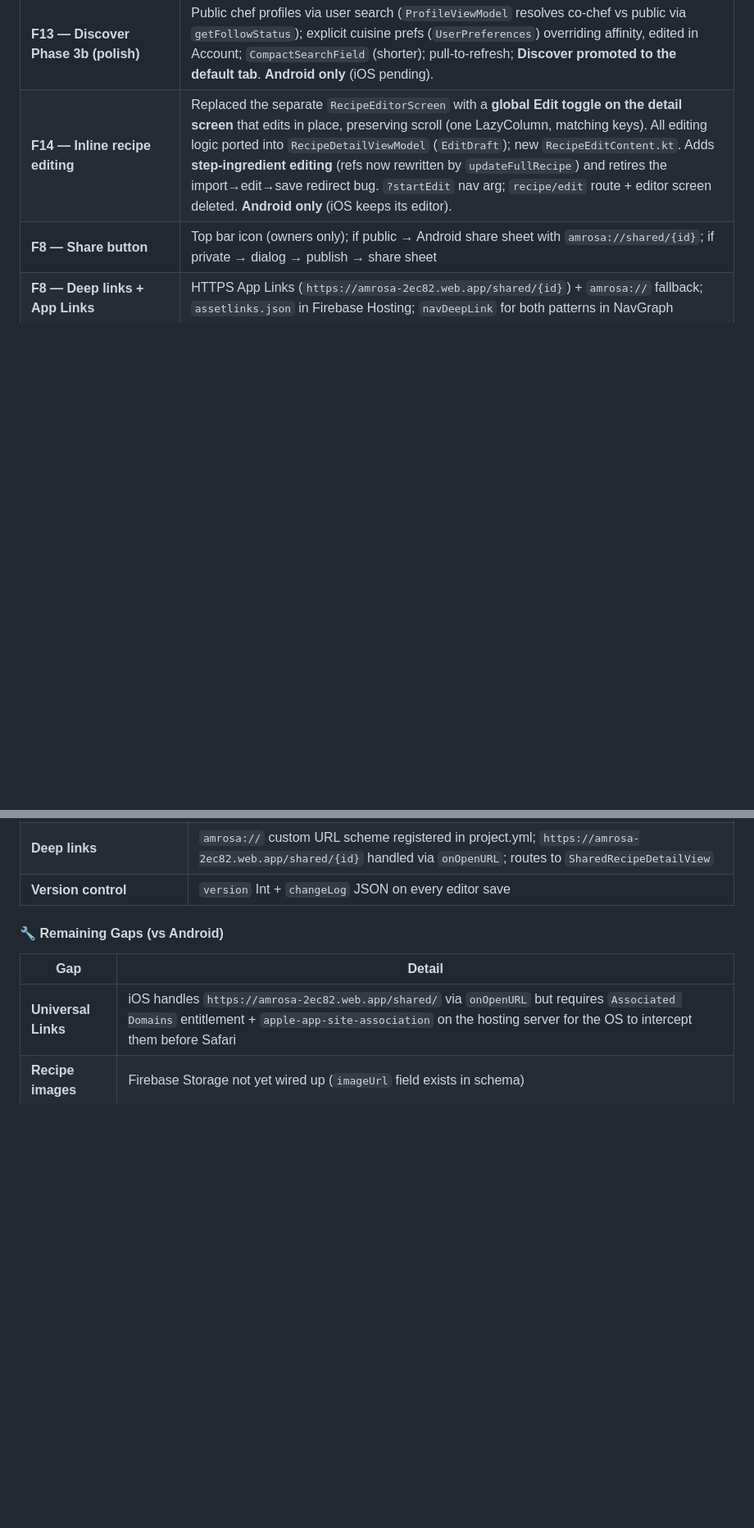
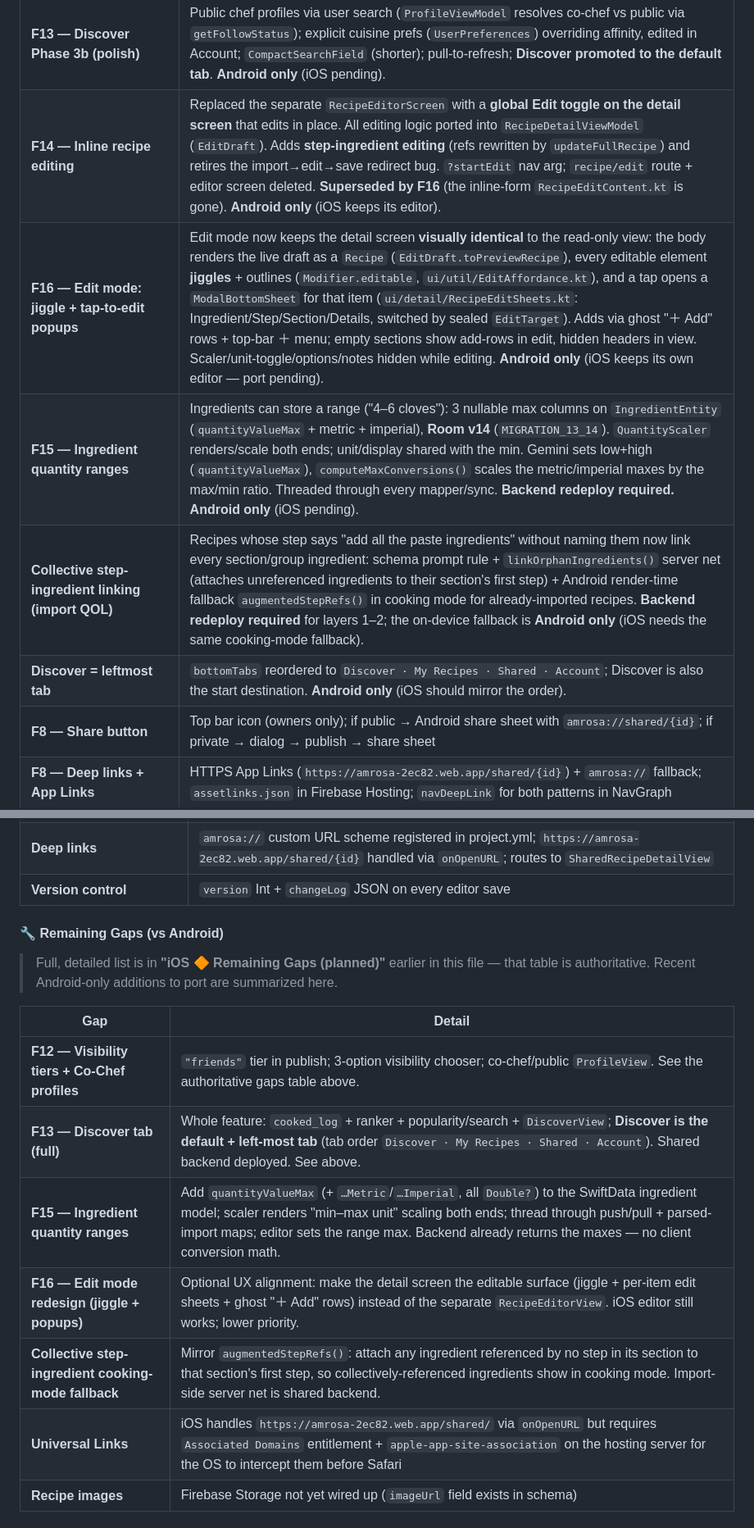
Before and after one commit to tanaynigam/Amrosa, a Markdown page: CLAUDE.md, 2 parts joined by grey strips. Shown at 82% size. GitHub-like rendering; blank space fills up the shorter version.

Commit message:
Update CLAUDE.md hand-off: F15/F16, collective step-refs, Discover order
Bring the iOS hand-off contract current with recent Android-only work so
the iOS session can mirror it:
- Done table: corrected F14 (superseded), added F16 (jiggle/popup edit),
  F15 (quantity ranges, Room v14), collective step-ingredient linking,
  and Discover-leftmost.
- iOS "Remaining Gaps" tables: added F15 (3 SwiftData max fields + range
  scaler, no client conversion math), F16 (optional editor UX alignment),
  collective step-ref cooking-mode fallback, and Discover tab order.

Co-Authored-By: Claude Opus 4.8 <noreply@anthropic.com>

```diff
--- a/CLAUDE.md
+++ b/CLAUDE.md
@@ -1288,7 +1288,11 @@ CookingModeScreen  (pushed from RecipeDetailScreen)
 | **F13 — Discover Phase 2 (popularity)** | `saveCount`/`likeCount` on `shared_recipes` via 4 Admin-SDK Cloud Functions (received-save & like triggers); likes (`setLiked`/`likeStateFlow`) with ❤ on the review screen + read-only counts on the owner's detail; popularity term in the ranker + a "Popular" shelf (recent ∪ popular). **Android only** (iOS pending). Needs index `shared_recipes (visibility, saveCount desc)`. |
 | **F13 — Discover Phase 3a (search)** | Cross-scope search bar (own>friends>public, deduped): own/friends client-side `contains`; public via `searchTokens` array on `shared_recipes` + `searchPublicRecipes` (array-contains + client refine), debounced. Backfill script for existing mirrors. **Android only** (iOS pending). Needs index `shared_recipes (visibility, searchTokens)`. |
 | **F13 — Discover Phase 3b (polish)** | Public chef profiles via user search (`ProfileViewModel` resolves co-chef vs public via `getFollowStatus`); explicit cuisine prefs (`UserPreferences`) overriding affinity, edited in Account; `CompactSearchField` (shorter); pull-to-refresh; **Discover promoted to the default tab**. **Android only** (iOS pending). |
-| **F14 — Inline recipe editing** | Replaced the separate `RecipeEditorScreen` with a **global Edit toggle on the detail screen** that edits in place, preserving scroll (one LazyColumn, matching keys). All editing logic ported into `RecipeDetailViewModel` (`EditDraft`); new `RecipeEditContent.kt`. Adds **step-ingredient editing** (refs now rewritten by `updateFullRecipe`) and retires the import→edit→save redirect bug. `?startEdit` nav arg; `recipe/edit` route + editor screen deleted. **Android only** (iOS keeps its editor). |
+| **F14 — Inline recipe editing** | Replaced the separate `RecipeEditorScreen` with a **global Edit toggle on the detail screen** that edits in place. All editing logic ported into `RecipeDetailViewModel` (`EditDraft`). Adds **step-ingredient editing** (refs rewritten by `updateFullRecipe`) and retires the import→edit→save redirect bug. `?startEdit` nav arg; `recipe/edit` route + editor screen deleted. **Superseded by F16** (the inline-form `RecipeEditContent.kt` is gone). **Android only** (iOS keeps its editor). |
+| **F16 — Edit mode: jiggle + tap-to-edit popups** | Edit mode now keeps the detail screen **visually identical** to the read-only view: the body renders the live draft as a `Recipe` (`EditDraft.toPreviewRecipe`), every editable element **jiggles** + outlines (`Modifier.editable`, `ui/util/EditAffordance.kt`), and a tap opens a `ModalBottomSheet` for that item (`ui/detail/RecipeEditSheets.kt`: Ingredient/Step/Section/Details, switched by sealed `EditTarget`). Adds via ghost "＋ Add" rows + top-bar ＋ menu; empty sections show add-rows in edit, hidden headers in view. Scaler/unit-toggle/options/notes hidden while editing. **Android only** (iOS keeps its own editor — port pending). |
+| **F15 — Ingredient quantity ranges** | Ingredients can store a range ("4–6 cloves"): 3 nullable max columns on `IngredientEntity` (`quantityValueMax` + metric + imperial), **Room v14** (`MIGRATION_13_14`). `QuantityScaler` renders/scale both ends; unit/display shared with the min. Gemini sets low+high (`quantityValueMax`), `computeMaxConversions()` scales the metric/imperial maxes by the max/min ratio. Threaded through every mapper/sync. **Backend redeploy required.** **Android only** (iOS pending). |
+| **Collective step-ingredient linking (import QOL)** | Recipes whose step says "add all the paste ingredients" without naming them now link every section/group ingredient: schema prompt rule + `linkOrphanIngredients()` server net (attaches unreferenced ingredients to their section's first step) + Android render-time fallback `augmentedStepRefs()` in cooking mode for already-imported recipes. **Backend redeploy required** for layers 1–2; the on-device fallback is **Android only** (iOS needs the same cooking-mode fallback). |
+| **Discover = leftmost tab** | `bottomTabs` reordered to `Discover · My Recipes · Shared · Account`; Discover is also the start destination. **Android only** (iOS should mirror the order). |
 | **F8 — Share button** | Top bar icon (owners only); if public → Android share sheet with `amrosa://shared/{id}`; if private → dialog → publish → share sheet |
 | **F8 — Deep links + App Links** | HTTPS App Links (`https://amrosa-2ec82.web.app/shared/{id}`) + `amrosa://` fallback; `assetlinks.json` in Firebase Hosting; `navDeepLink` for both patterns in NavGraph |
 | **F8 — Firebase Hosting** | `shared.html` recipe viewer (browser fallback); `index.html` landing page; deployed at `amrosa-2ec82.web.app` |
@@ -1682,8 +1689,15 @@ ios/Amrosa/
 
 #### 🔧 Remaining Gaps (vs Android)
 
+> Full, detailed list is in **"iOS 🔶 Remaining Gaps (planned)"** earlier in this file — that table is authoritative. Recent Android-only additions to port are summarized here.
+
 | Gap | Detail |
 |---|---|
+| **F12 — Visibility tiers + Co-Chef profiles** | `"friends"` tier in publish; 3-option visibility chooser; co-chef/public `ProfileView`. See the authoritative gaps table above. |
+| **F13 — Discover tab (full)** | Whole feature: `cooked_log` + ranker + popularity/search + `DiscoverView`; **Discover is the default + left-most tab** (tab order `Discover · My Recipes · Shared · Account`). Shared backend deployed. See above. |
+| **F15 — Ingredient quantity ranges** | Add `quantityValueMax` (+ `…Metric`/`…Imperial`, all `Double?`) to the SwiftData ingredient model; scaler renders "min–max unit" scaling both ends; thread through push/pull + parsed-import maps; editor sets the range max. Backend already returns the maxes — no client conversion math. |
+| **F16 — Edit mode redesign (jiggle + popups)** | Optional UX alignment: make the detail screen the editable surface (jiggle + per-item edit sheets + ghost "＋ Add" rows) instead of the separate `RecipeEditorView`. iOS editor still works; lower priority. |
+| **Collective step-ingredient cooking-mode fallback** | Mirror `augmentedStepRefs()`: attach any ingredient referenced by no step in its section to that section's first step, so collectively-referenced ingredients show in cooking mode. Import-side server net is shared backend. |
 | **Universal Links** | iOS handles `https://amrosa-2ec82.web.app/shared/` via `onOpenURL` but requires `Associated Domains` entitlement + `apple-app-site-association` on the hosting server for the OS to intercept them before Safari |
 | **Recipe images** | Firebase Storage not yet wired up (`imageUrl` field exists in schema) |
 
```
Also changed, not shown: other parts of CLAUDE.md (+4 -1 lines).
